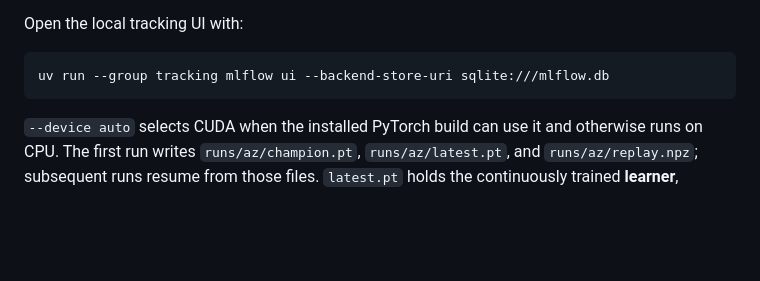
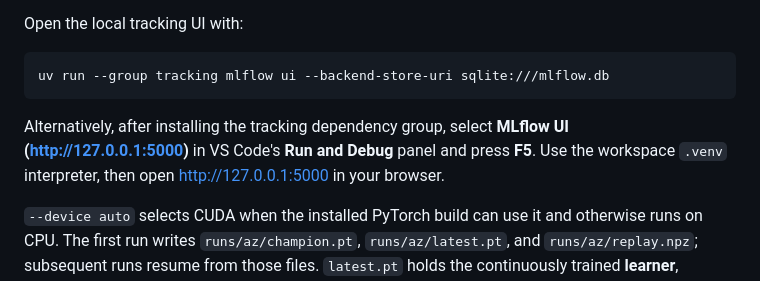
Before and after one commit to matshuis/chess-com-analyzing, a Markdown page: README.md, the part around the change. GitHub-like rendering; blank space fills up the shorter version.

Commit message:
Update README.md with MLflow UI usage instructions for VS Code

````diff
--- a/README.md
+++ b/README.md
@@ -116,6 +116,11 @@ Open the local tracking UI with:
 ```bash
 uv run --group tracking mlflow ui --backend-store-uri sqlite:///mlflow.db
 ```
+
+Alternatively, after installing the tracking dependency group, select
+**MLflow UI (http://127.0.0.1:5000)** in VS Code's **Run and Debug** panel
+and press **F5**. Use the workspace `.venv` interpreter, then open
+http://127.0.0.1:5000 in your browser.
 
 `--device auto` selects CUDA when the installed PyTorch build can use it and
 otherwise runs on CPU. The first run writes `runs/az/champion.pt`,
````
